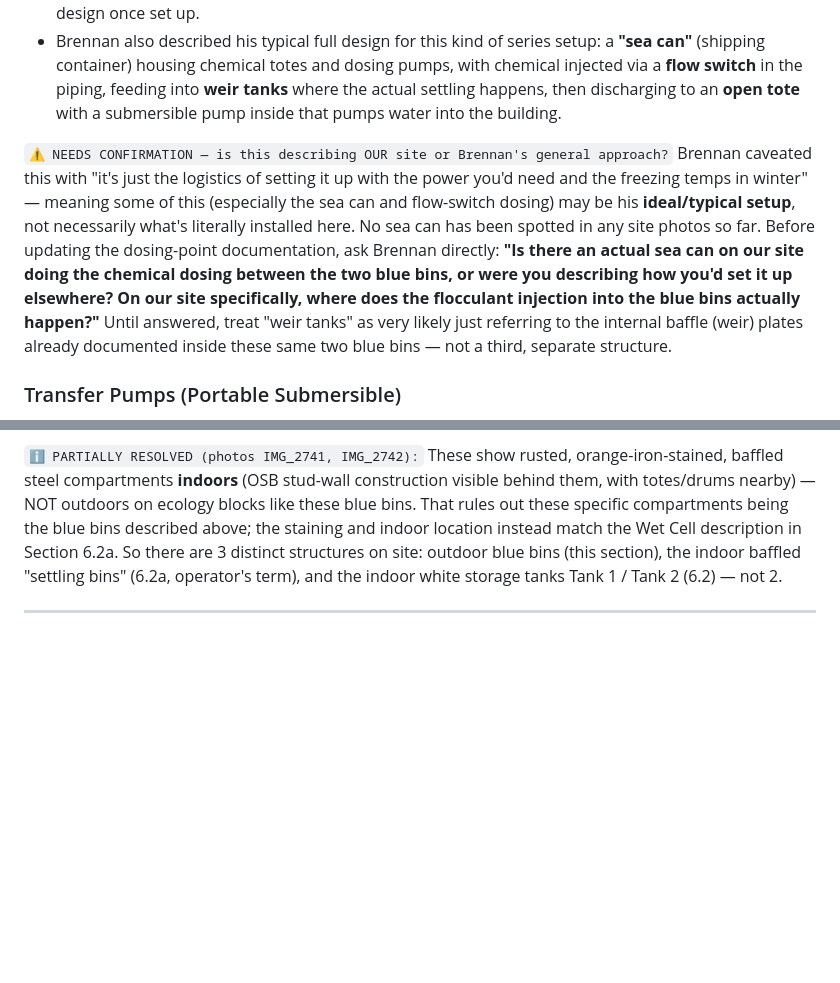
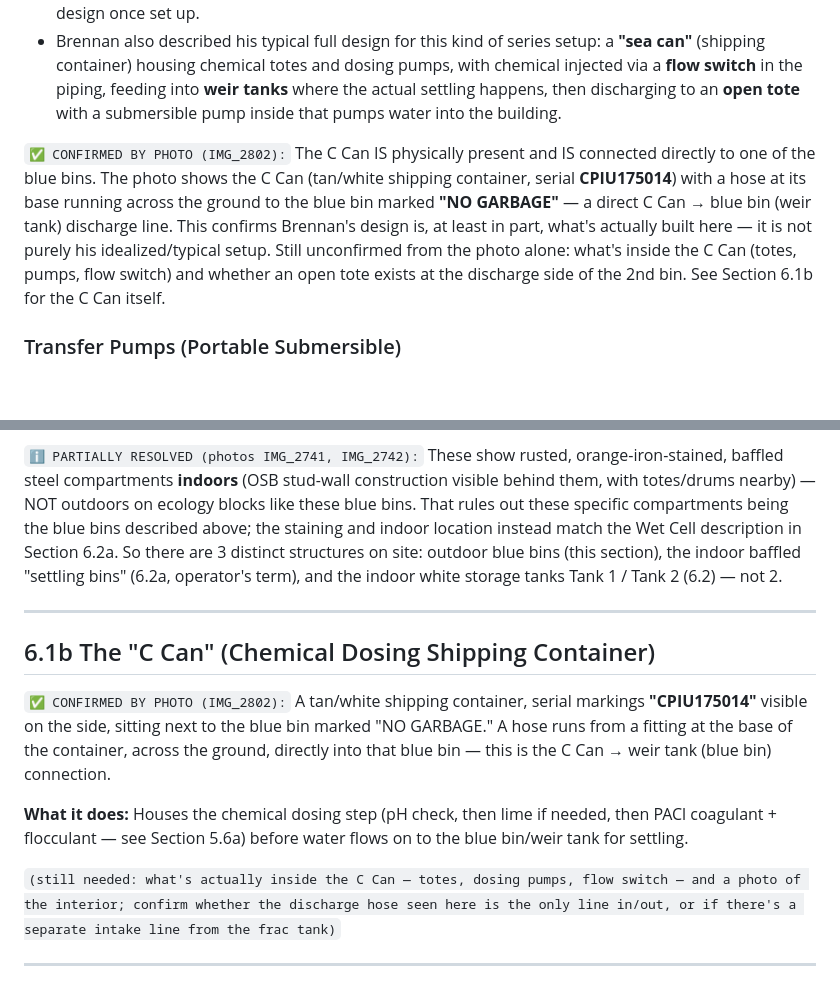
Before and after one commit to oliverpeterschukwuma-maker/ascendagenticoutbound, a Markdown page: water-treatment-manual/sections/06_equipment.md, 2 parts joined by grey strips. Rendered like a GitHub page; blank space fills up the shorter version.

Commit message:
Confirm C Can physically exists and traces directly to the weir tank
Photo IMG_2802 shows the C Can (shipping container, serial CPIU175014)
hose-connected to the blue bin marked "NO GARBAGE" — direct evidence
the C Can-to-weir-tank path described by Brennan is real, not just
his idealized setup. Added Section 6.1b for the C Can itself.

```diff
--- a/water-treatment-manual/sections/06_equipment.md
+++ b/water-treatment-manual/sections/06_equipment.md
@@ -65,7 +65,7 @@
 - One bin sits at a slightly higher (or equal) elevation than the other and **gravity-feeds** into it through a 4" hose — a 2" pump's flow rate cannot overflow a 4" gravity line, so this transfer is passive/safe by design once set up.
 - Brennan also described his typical full design for this kind of series setup: a **"sea can"** (shipping container) housing chemical totes and dosing pumps, with chemical injected via a **flow switch** in the piping, feeding into **weir tanks** where the actual settling happens, then discharging to an **open tote** with a submersible pump inside that pumps water into the building.
 
-`⚠️ NEEDS CONFIRMATION — is this describing OUR site or Brennan's general approach?` Brennan caveated this with "it's just the logistics of setting it up with the power you'd need and the freezing temps in winter" — meaning some of this (especially the sea can and flow-switch dosing) may be his **ideal/typical setup**, not necessarily what's literally installed here. No sea can has been spotted in any site photos so far. Before updating the dosing-point documentation, ask Brennan directly: **"Is there an actual sea can on our site doing the chemical dosing between the two blue bins, or were you describing how you'd set it up elsewhere? On our site specifically, where does the flocculant injection into the blue bins actually happen?"** Until answered, treat "weir tanks" as very likely just referring to the internal baffle (weir) plates already documented inside these same two blue bins — not a third, separate structure.
+`✅ CONFIRMED BY PHOTO (IMG_2802):` The C Can IS physically present and IS connected directly to one of the blue bins. The photo shows the C Can (tan/white shipping container, serial **CPIU175014**) with a hose at its base running across the ground to the blue bin marked **"NO GARBAGE"** — a direct C Can → blue bin (weir tank) discharge line. This confirms Brennan's design is, at least in part, what's actually built here — it is not purely his idealized/typical setup. Still unconfirmed from the photo alone: what's inside the C Can (totes, pumps, flow switch) and whether an open tote exists at the discharge side of the 2nd bin. See Section 6.1b for the C Can itself.
 
 ### Transfer Pumps (Portable Submersible)
 **Confirmed by operator:** transfers are NOT done with fixed, permanently-plumbed pumps at each stage. Instead, portable submersible pumps (blue housing, single discharge port, standard electrical plug) are physically dropped into whichever tank needs to be moved next — **both the frac tanks and the blue bins** use the same style of pump — with a hose run to the destination tank.
@@ -85,6 +85,16 @@
 `⚠️ NOTE — needs confirmation:` It is unclear whether the "Wet Cell / Separation Cell" described below (Section 6.2a) is a **separate, additional** indoor concrete tank, or whether earlier site notes were actually describing these same blue bins. Confirm with supervisor before treating them as two different pieces of equipment.
 
 `ℹ️ PARTIALLY RESOLVED (photos IMG_2741, IMG_2742):` These show rusted, orange-iron-stained, baffled steel compartments **indoors** (OSB stud-wall construction visible behind them, with totes/drums nearby) — NOT outdoors on ecology blocks like these blue bins. That rules out these specific compartments being the blue bins described above; the staining and indoor location instead match the Wet Cell description in Section 6.2a. So there are 3 distinct structures on site: outdoor blue bins (this section), the indoor baffled "settling bins" (6.2a, operator's term), and the indoor white storage tanks Tank 1 / Tank 2 (6.2) — not 2.
+
+---
+
+## 6.1b The "C Can" (Chemical Dosing Shipping Container)
+
+`✅ CONFIRMED BY PHOTO (IMG_2802):` A tan/white shipping container, serial markings **"CPIU175014"** visible on the side, sitting next to the blue bin marked "NO GARBAGE." A hose runs from a fitting at the base of the container, across the ground, directly into that blue bin — this is the C Can → weir tank (blue bin) connection.
+
+**What it does:** Houses the chemical dosing step (pH check, then lime if needed, then PACl coagulant + flocculant — see Section 5.6a) before water flows on to the blue bin/weir tank for settling.
+
+`(still needed: what's actually inside the C Can — totes, dosing pumps, flow switch — and a photo of the interior; confirm whether the discharge hose seen here is the only line in/out, or if there's a separate intake line from the frac tank)`
 
 ---
 
```
Also changed, not shown: water-treatment-manual/INFORMATION_NEEDED.md (+1 -1 lines).
